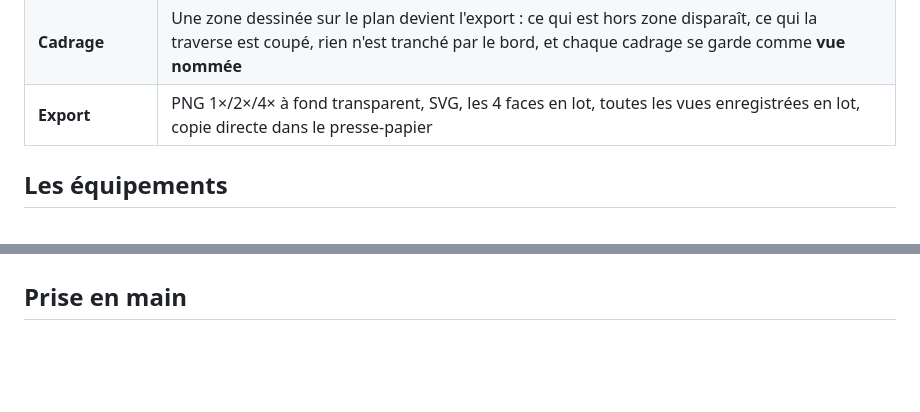
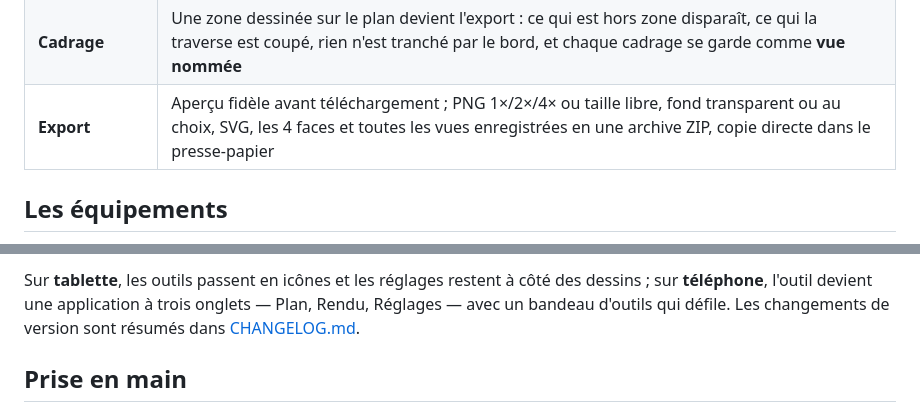
Before and after one commit to guim31/isometric-house-builder, a Markdown page: README.md, 2 parts joined by grey strips. Drawn GitHub-style; blank space fills up the shorter version.

```diff
--- a/README.md
+++ b/README.md
@@ -66,7 +66,7 @@ tout moment, et *Page blanche* reste disponible.
 | **Dans le rendu** | Cliquer un toit choisit son corps ; l'élément sélectionné **se déplace au glisser** — au sol, le long de son mur, sur son toit |
 | **Caméra** | **Orbite libre** : on fait tourner la maison à la souris, sur 360° et de la vue rasante à la quasi-verticale — plus une inclinaison de l'image ; pavé de navigation à l'écran, et les quatre faces à un clic |
 | **Cadrage** | Une zone dessinée sur le plan devient l'export : ce qui est hors zone disparaît, ce qui la traverse est coupé, rien n'est tranché par le bord, et chaque cadrage se garde comme **vue nommée** |
-| **Export** | PNG 1×/2×/4× à fond transparent, SVG, les 4 faces en lot, toutes les vues enregistrées en lot, copie directe dans le presse-papier |
+| **Export** | Aperçu fidèle avant téléchargement ; PNG 1×/2×/4× ou taille libre, fond transparent ou au choix, SVG, les 4 faces et toutes les vues enregistrées en une archive ZIP, copie directe dans le presse-papier |
 
 ## Les équipements
 
@@ -203,3 +223,7 @@ session.
+Sur **tablette**, les outils passent en icônes et les réglages restent à côté
+des dessins ; sur **téléphone**, l'outil devient une application à trois
+onglets — Plan, Rendu, Réglages — avec un bandeau d'outils qui défile. Les
+changements de version sont résumés dans [CHANGELOG.md](CHANGELOG.md).
 
 ## Prise en main
 
```
Also changed, not shown: other parts of README.md (+26 -6 lines), CLAUDE.md (+59 -3 lines), assets/export.png (added), assets/screenshot.png, assets/telephone.png (added), 2 other files.
